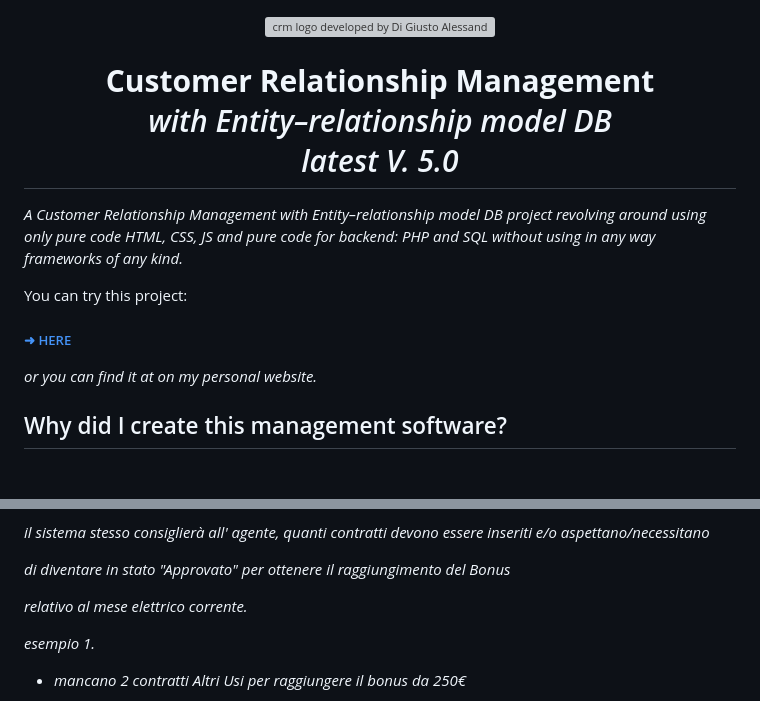
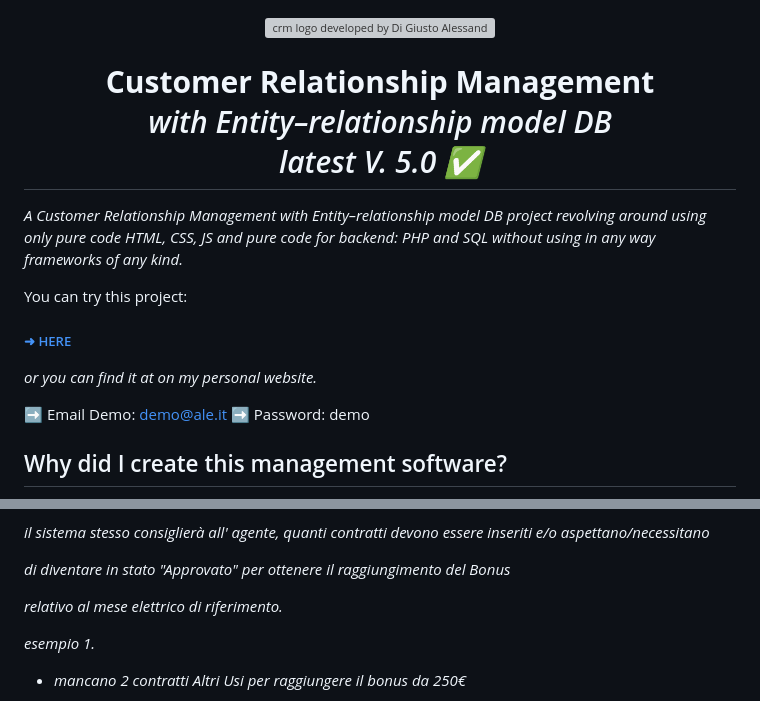
Before and after one commit to Alessandro-DiGiusto/CRM-FullCode-NO-framework, a Markdown page: README.md, 2 parts joined by grey strips. Rendered like a GitHub page; blank space fills up the shorter version; grey boxes are pictures that could not be loaded.

```diff
--- a/README.md
+++ b/README.md
@@ -1,3 +1,4 @@
+
 
 <div  align="center">
 
@@ -5,5 +6,5 @@
 
-<h1><b>Customer Relationship Management</b><br><i>with Entity–relationship model DB<br>latest V. 5.0</h1>
+<h1><b>Customer Relationship Management</b><br><i>with Entity–relationship model DB<br>latest V. 5.0 ✅</h1>
 
 </div>
 
@@ -30,7 +31,8 @@ You can try this project:
 
 </div>
 
-
+<font color="#7F45ff"> ➡️ Email Demo: demo@ale.it
+<font color="#7F45ff"> ➡️ Password: demo
 
 
 <h2><font  color="#7045ff">Why did I create this management software?</font></h2>The purpose of this crm was designed for thousands of Italian companies that need a simple but <b>special management software niche</b>, designed specifically for companies that manage a network of sales agents, <b>sales networks</b>, of any type and which allow your network to register with the management system and upload files and/or contracts. In this case, for example, this management system was created for the use of agencies that deal with procuring commercial agreements through their sales network of domestic and business electricity supply solutions/contracts, i.e., electricity supply contracts for companies. <br><br>*The functions for uploading documents and photos have been specifically omitted/removed and many others function.<br><br><b>For more information</b>, <i>contact me via the contacts you find on
@@ -251,7 +242,7 @@ il sistema stesso consiglierà all' agente, quanti contratti devono essere inser
 
 di diventare in stato "Approvato" per ottenere il raggiungimento del Bonus
 
-relativo al mese elettrico corrente.
+relativo al mese elettrico di riferimento.
 
 
 
```
Also changed, not shown: other parts of README.md (+8 -13 lines).
